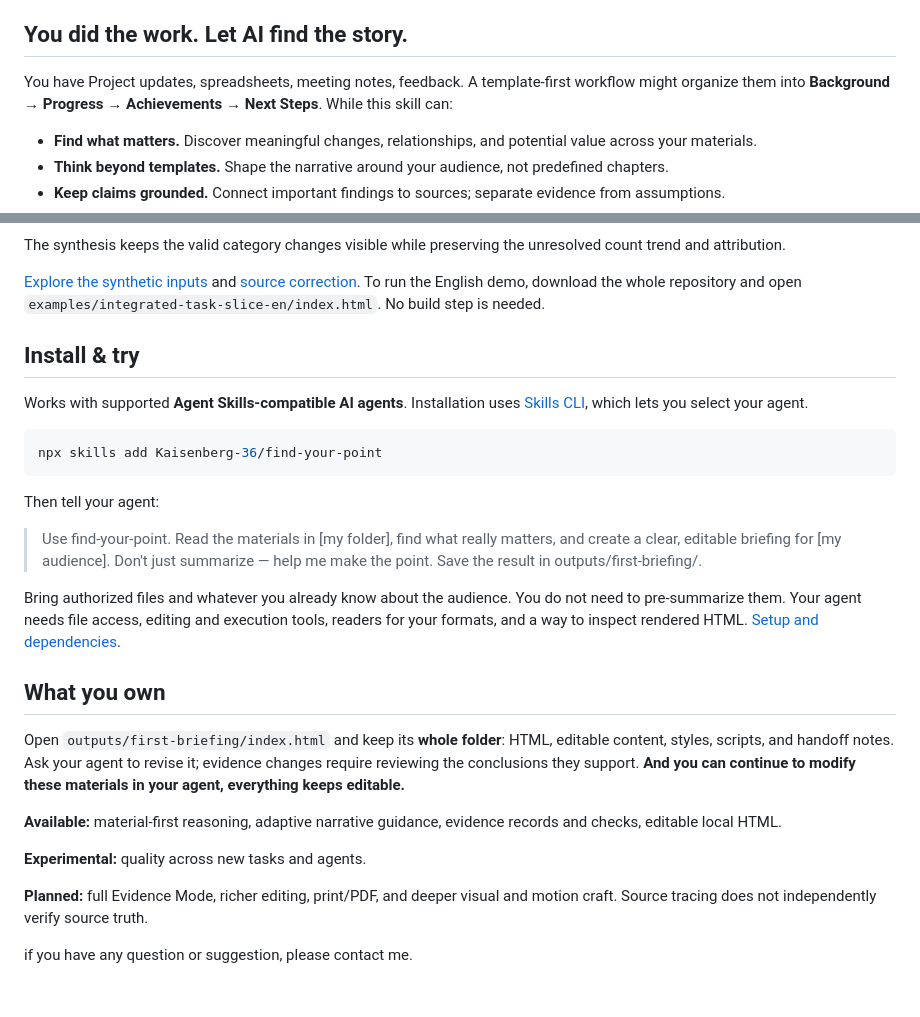
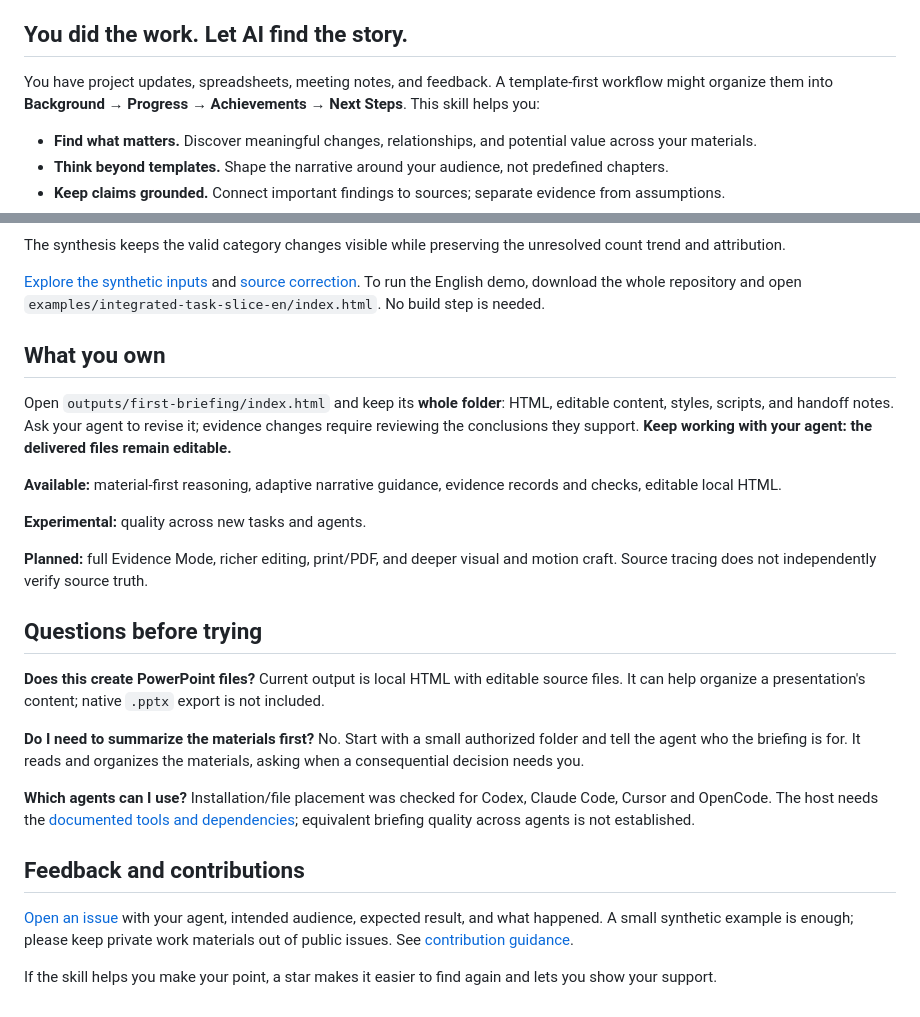
Before and after one commit to Kaisenberg-36/Find-your-Point, a Markdown page: README.md, 2 parts joined by grey strips. Rendered like a GitHub page; folded sections open.

Commit message:
Improve discovery and first-try onboarding while preserving Owner copy

````diff
--- a/README.md
+++ b/README.md
@@ -14,7 +51,7 @@ The agent handles the analysis and priority work organization, asking for your i
 ## You did the work. Let AI find the story.
 
-You have Project updates, spreadsheets, meeting notes, feedback. A template-first workflow might organize them into
-**Background → Progress → Achievements → Next Steps**. While this skill can:
+You have project updates, spreadsheets, meeting notes, and feedback. A template-first workflow might organize them into
+**Background → Progress → Achievements → Next Steps**. This skill helps you:
 
 - **Find what matters.** Discover meaningful changes, relationships, and potential value across your materials.
 - **Think beyond templates.** Shape the narrative around your audience, not predefined chapters.
@@ -110,24 +145,10 @@ The synthesis keeps the valid category changes visible while preserving the unre
 
 [Explore the synthetic inputs](examples/integrated-task-slice/source-packet.md) and [source correction](examples/integrated-task-slice/source-revision.md). To run the English demo, download the whole repository and open `examples/integrated-task-slice-en/index.html`. No build step is needed.
 
-## Install & try
-
-Works with supported **Agent Skills-compatible AI agents**. Installation uses [Skills CLI](https://github.com/vercel-labs/skills), which lets you select your agent.
-
-```sh
-npx skills add Kaisenberg-36/find-your-point
-```
-
-Then tell your agent:
-
-> Use find-your-point. Read the materials in [my folder], find what really matters, and create a clear, editable briefing for [my audience]. Don't just summarize — help me make the point. Save the result in outputs/first-briefing/.
-
-Bring authorized files and whatever you already know about the audience. You do not need to pre-summarize them. Your agent needs file access, editing and execution tools, readers for your formats, and a way to inspect rendered HTML. [Setup and dependencies](docs/USAGE.md).
-
 ## What you own
 
 Open `outputs/first-briefing/index.html` and keep its **whole folder**: HTML, editable content, styles, scripts, and handoff notes. Ask your agent to revise it; evidence changes require reviewing the conclusions they support.
-**And you can continue to modify these materials in your agent, everything keeps editable.**
+**Keep working with your agent: the delivered files remain editable.**
 
 **Available:** material-first reasoning, adaptive narrative guidance, evidence records and checks, editable local HTML.
 
@@ -135,4 +156,16 @@ Open `outputs/first-briefing/index.html` and keep its **whole folder**: HTML, ed
 
 **Planned:** full Evidence Mode, richer editing, print/PDF, and deeper visual and motion craft. Source tracing does not independently verify source truth.
 
-if you have any question or suggestion, please contact me.
+## Questions before trying
+
+**Does this create PowerPoint files?** Current output is local HTML with editable source files. It can help organize a presentation's content; native `.pptx` export is not included.
+
+**Do I need to summarize the materials first?** No. Start with a small authorized folder and tell the agent who the briefing is for. It reads and organizes the materials, asking when a consequential decision needs you.
+
+**Which agents can I use?** Installation/file placement was checked for Codex, Claude Code, Cursor and OpenCode. The host needs the [documented tools and dependencies](docs/USAGE.md); equivalent briefing quality across agents is not established.
+
+## Feedback and contributions
+
+[Open an issue](https://github.com/Kaisenberg-36/find-your-point/issues) with your agent, intended audience, expected result, and what happened. A small synthetic example is enough; please keep private work materials out of public issues. See [contribution guidance](CONTRIBUTING.md).
+
+If the skill helps you make your point, a star makes it easier to find again and lets you show your support.
````
Also changed, not shown: other parts of README.md (+39 -4 lines).
